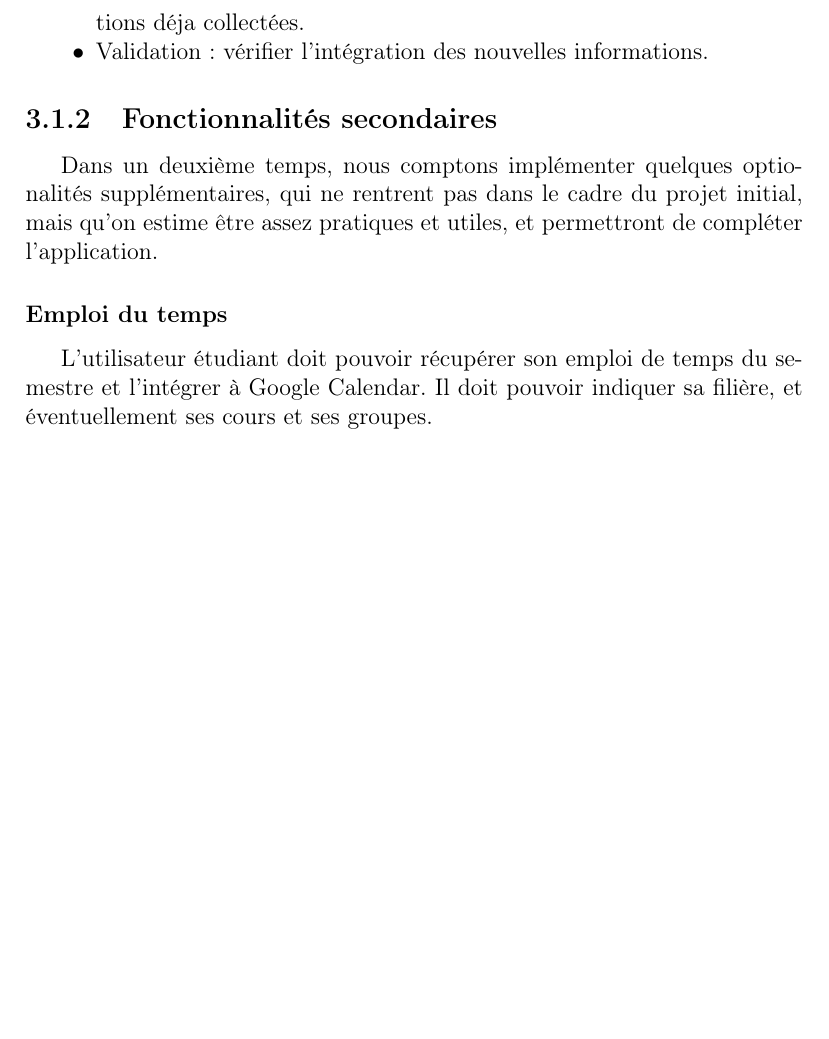
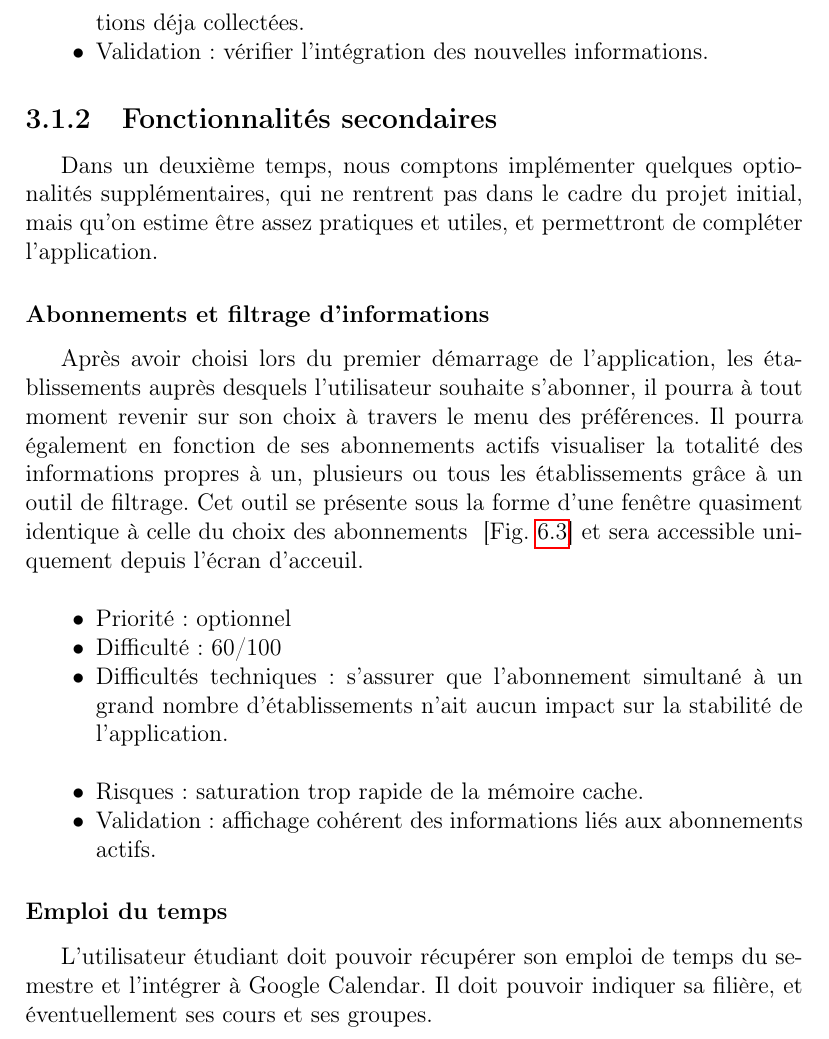
Before and after one commit to elyas-bhy/CampusUB1, a LaTeX document (doc/documentation.tex): part of page 15 of 35, cut so that both start at the same text, the shorter picture padded with empty space. Compiled offline with pdfLaTeX.

Commit message:
added Filters subsection to secondary needs

```diff
--- a/doc/documentation.tex
+++ b/doc/documentation.tex
@@ -230,6 +230,19 @@ L'application devra garder en mémoire les derniers éléments téléchargés pe
 
 \subsection{Fonctionnalités secondaires}
 Dans un deuxième temps, nous comptons implémenter quelques optionalités supplémentaires, qui ne rentrent pas dans le cadre du projet initial, mais qu'on estime être assez pratiques et utiles, et permettront de compléter l'application.
+
+\subsubsection{Abonnements et filtrage d'informations}
+Après avoir choisi lors du premier démarrage de l'application, les établissements auprès desquels l'utilisateur souhaite s'abonner,
+il pourra à tout moment revenir sur son choix à travers le menu des préférences. Il pourra également en fonction de ses abonnements actifs visualiser la totalité des informations propres à un, plusieurs ou tous les établissements grâce à un outil de filtrage. Cet outil se présente sous la forme d'une fenêtre quasiment identique à celle du choix des abonnements ~[Fig.~\ref{fig:03}] et sera accessible uniquement depuis l'écran d'acceuil. \\
+
+\begin{itemize}
+\renewcommand{\labelitemi}{$\bullet$}
+\item Priorité: optionnel
+\item Difficulté: 60/100
+\item Difficultés techniques: s'assurer que l'abonnement simultané à un grand nombre d'établissements n'ait aucun impact sur la stabilité de l'application.\\
+\item Risques: saturation trop rapide de la mémoire cache.
+\item Validation: affichage cohérent des informations liés aux abonnements actifs.
+\end{itemize}
 
 \subsubsection{Emploi du temps}
 L'utilisateur étudiant doit pouvoir récupérer son emploi de temps du semestre et l'intégrer à Google Calendar. Il doit pouvoir indiquer sa filière, et éventuellement ses cours et ses groupes. \\
```
